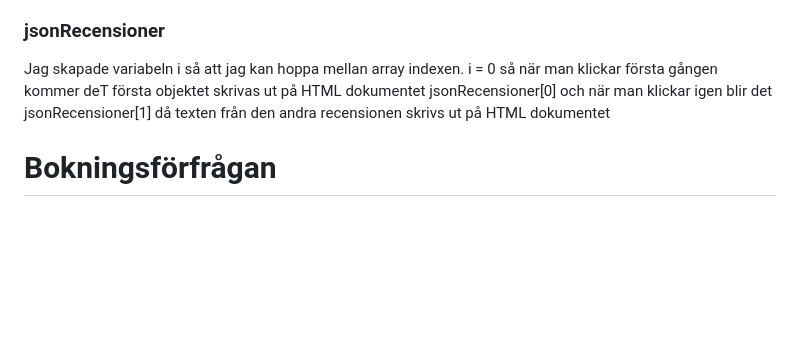
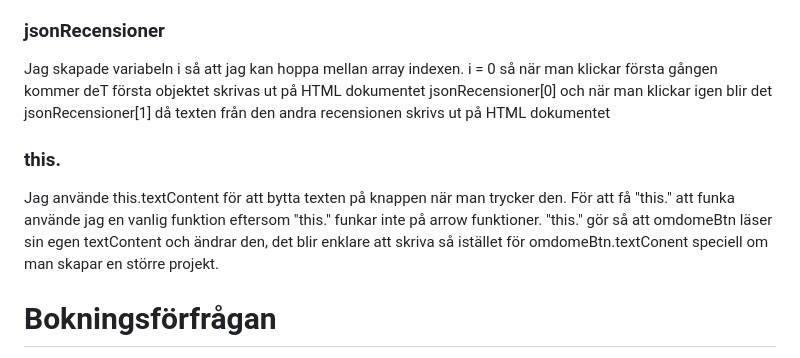
Before and after one commit to Jeri-JeriJeri/Tassen-Hunddagis, a Markdown page: README.md, the part around the change. GitHub-like rendering; blank space fills up the shorter version.

Commit message:
Update README with 'this' usage explanation
Added explanation about using 'this' in button text change.

```diff
--- a/README.md
+++ b/README.md
@@ -64,6 +64,9 @@ Exporterade arrayen (jsonRecensioner) och importerade den i app.js. När man kli
 ### jsonRecensioner
 Jag skapade variabeln i så att jag kan hoppa mellan array indexen. i = 0 så när man klickar första gången kommer deT första objektet skrivas ut på HTML dokumentet jsonRecensioner[0] och när man klickar igen blir det jsonRecensioner[1] då texten från den andra recensionen skrivs ut på HTML dokumentet
 
+### this.
+Jag använde this.textContent för att bytta texten på knappen när man trycker den. För att få "this." att funka använde jag en vanlig funktion eftersom "this." funkar inte på arrow funktioner. "this." gör så att omdomeBtn läser sin egen textContent och ändrar den, det blir enklare att skriva så istället för omdomeBtn.textConent speciell om man skapar en större projekt.
+
 # Bokningsförfrågan
 Bokningsförfrågan kommer vara en form. Javascript kommer hämta hundens namn och datumet och spara de i localStorage.
 
```
